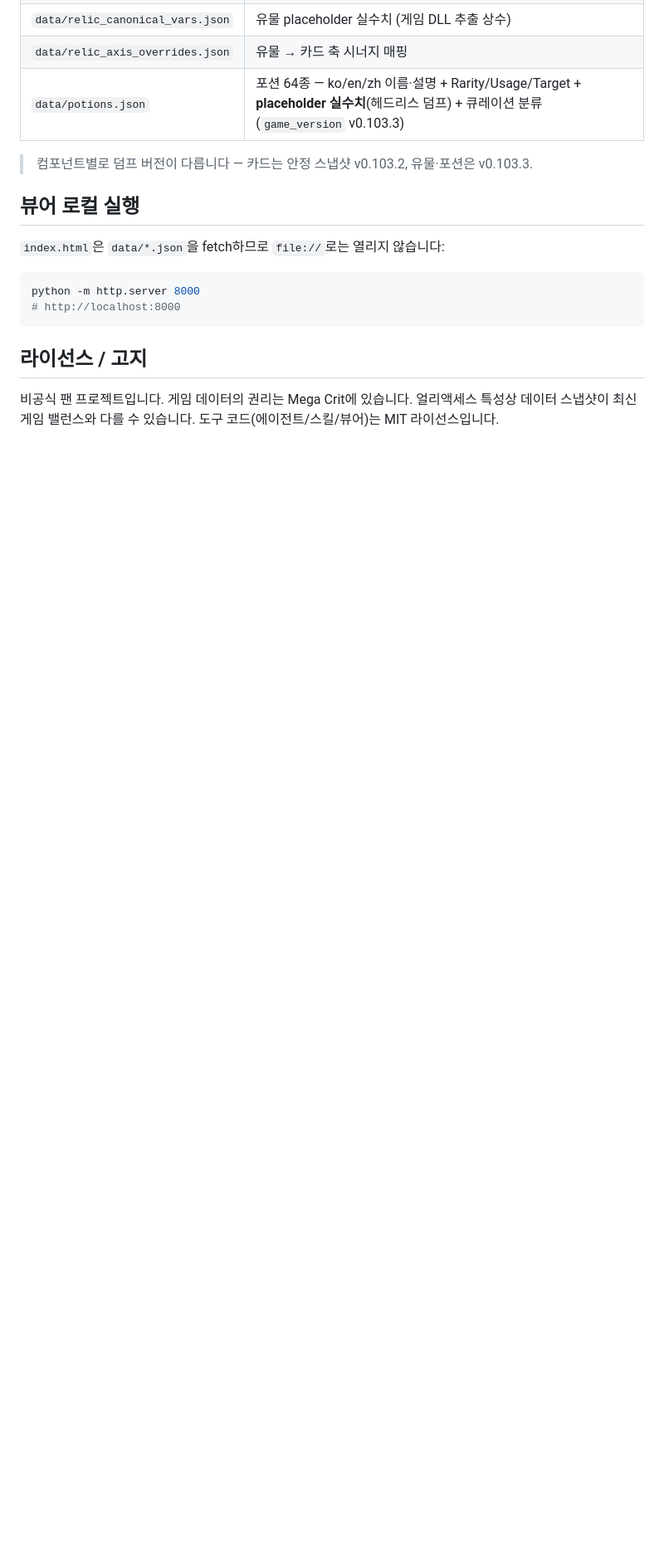
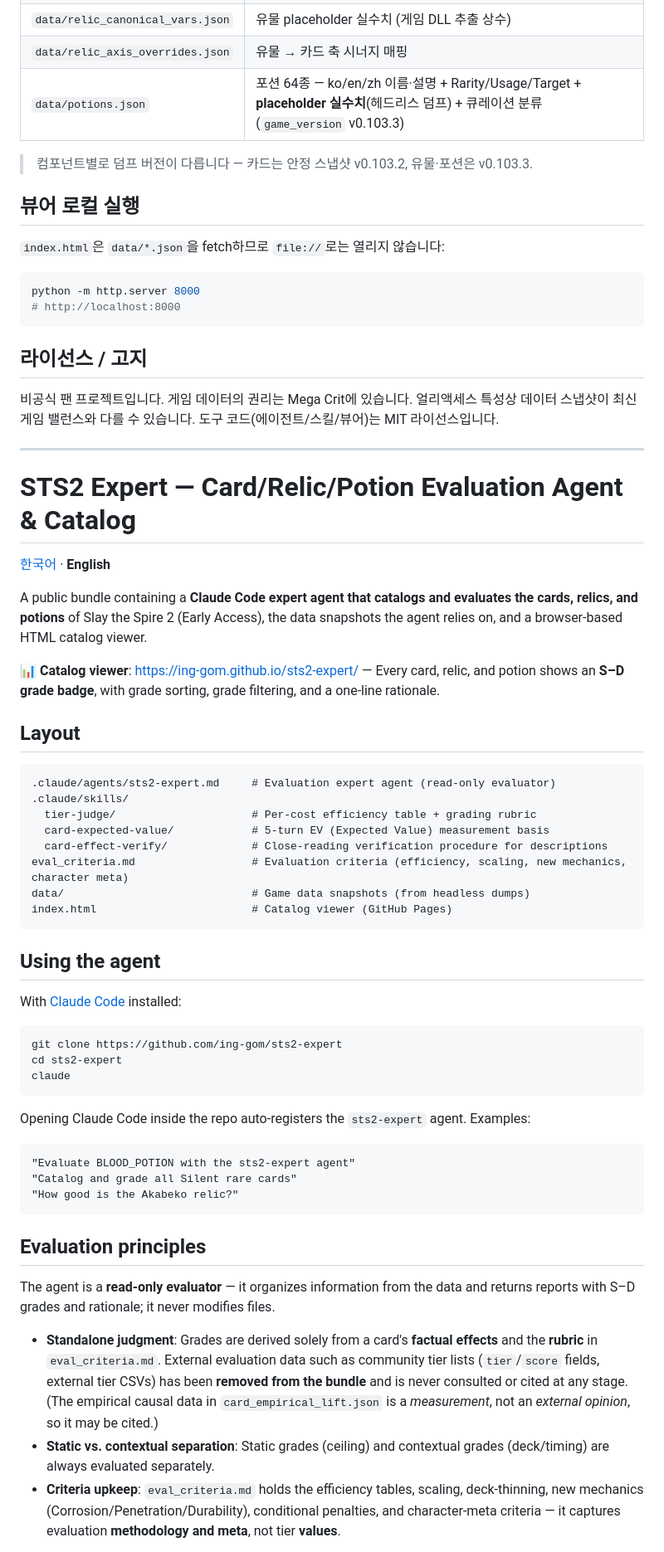
Before and after one commit to ing-gom/sts2-expert, a Markdown page: README.md, the part around one of its changes. Shown at 83% size. Drawn GitHub-style; blank space fills up the shorter version.

````diff
--- a/README.md
+++ b/README.md
@@ -87,3 +89,65 @@ python -m http.server 8000
 비공식 팬 프로젝트입니다. 게임 데이터의 권리는 Mega Crit에 있습니다.
 얼리액세스 특성상 데이터 스냅샷이 최신 게임 밸런스와 다를 수 있습니다.
 도구 코드(에이전트/스킬/뷰어)는 MIT 라이선스입니다.
+
+---
+
+# STS2 Expert — Card/Relic/Potion Evaluation Agent & Catalog
+
+[한국어](#sts2-expert--카드유물포션-평가-에이전트--카탈로그) · **English**
+
+A public bundle containing a **Claude Code expert agent that catalogs and evaluates the
+cards, relics, and potions** of Slay the Spire 2 (Early Access), the data snapshots the
+agent relies on, and a browser-based HTML catalog viewer.
+
+**📊 Catalog viewer**: https://ing-gom.github.io/sts2-expert/
+— Every card, relic, and potion shows an **S–D grade badge**, with grade sorting, grade
+filtering, and a one-line rationale.
+
+## Layout
+
+```
+.claude/agents/sts2-expert.md     # Evaluation expert agent (read-only evaluator)
+.claude/skills/
+  tier-judge/                     # Per-cost efficiency table + grading rubric
+  card-expected-value/            # 5-turn EV (Expected Value) measurement basis
+  card-effect-verify/             # Close-reading verification procedure for descriptions
+eval_criteria.md                  # Evaluation criteria (efficiency, scaling, new mechanics, character meta)
+data/                             # Game data snapshots (from headless dumps)
+index.html                        # Catalog viewer (GitHub Pages)
+```
+
+## Using the agent
+
+With [Claude Code](https://claude.com/claude-code) installed:
+
+```bash
+git clone https://github.com/ing-gom/sts2-expert
+cd sts2-expert
+claude
+```
+
+Opening Claude Code inside the repo auto-registers the `sts2-expert` agent. Examples:
+
+```
+"Evaluate BLOOD_POTION with the sts2-expert agent"
+"Catalog and grade all Silent rare cards"
+"How good is the Akabeko relic?"
+```
+
+## Evaluation principles
+
+The agent is a **read-only evaluator** — it organizes information from the data and returns
+reports with S–D grades and rationale; it never modifies files.
+
+- **Standalone judgment**: Grades are derived solely from a card's **factual effects** and the
+  **rubric** in `eval_criteria.md`. External evaluation data such as community tier lists
+  (`tier`/`score` fields, external tier CSVs) has been **removed from the bundle** and is never
+  consulted or cited at any stage. (The empirical causal data in `card_empirical_lift.json` is a
+  *measurement*, not an *external opinion*, so it may be cited.)
+- **Static vs. contextual separation**: Static grades (ceiling) and contextual grades
+  (deck/timing) are always evaluated separately.
+- **Criteria upkeep**: `eval_criteria.md` holds the efficiency tables, scaling, deck-thinning,
+  new mechanics (Corrosion/Penetration/Durability), conditional penalties, and character-meta
+  criteria — it captures evaluation **methodology and meta**, not tier **values**.
+
````
Also changed, not shown: other parts of README.md (+39 -0 lines).
